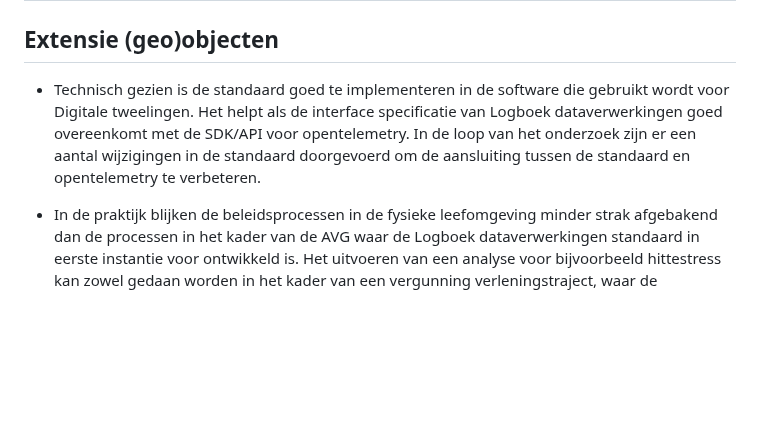
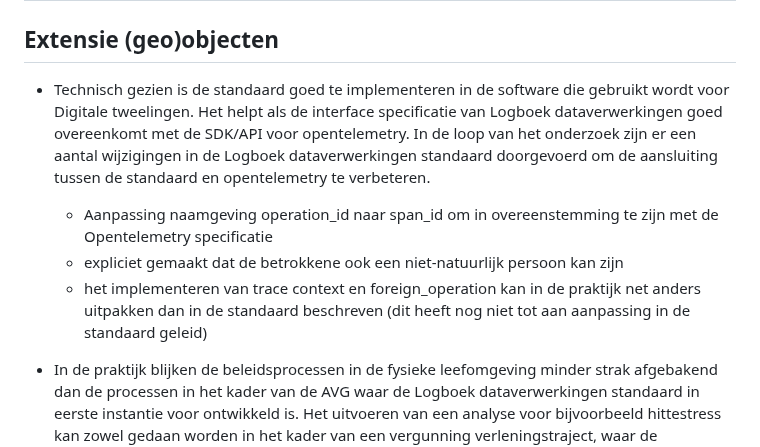
Before and after one commit to Geonovum/logboek-dataverwerkingen-voor-objecten, a Markdown page: respec/H6-conclusies.md, the part around the change. GitHub-like rendering; blank space fills up the shorter version.

```diff
--- a/respec/H6-conclusies.md
+++ b/respec/H6-conclusies.md
@@ -2,7 +2,11 @@
 
 ## Extensie (geo)objecten
 
-- Technisch gezien is de standaard goed te implementeren in de software die gebruikt wordt voor Digitale tweelingen. Het helpt als de interface specificatie van Logboek dataverwerkingen goed overeenkomt met de SDK/API voor opentelemetry. In de loop van het onderzoek zijn er een aantal wijzigingen in de standaard doorgevoerd om de aansluiting tussen de standaard en opentelemetry te verbeteren.
+- Technisch gezien is de standaard goed te implementeren in de software die gebruikt wordt voor Digitale tweelingen. Het helpt als de interface specificatie van Logboek dataverwerkingen goed overeenkomt met de SDK/API voor opentelemetry. In de loop van het onderzoek zijn er een aantal wijzigingen in de Logboek dataverwerkingen standaard doorgevoerd om de aansluiting tussen de standaard en opentelemetry te verbeteren.
+
+    - Aanpassing naamgeving operation_id naar span_id om in overeenstemming te zijn met de Opentelemetry specificatie
+    - expliciet gemaakt dat de betrokkene ook een niet-natuurlijk persoon kan zijn
+    - het implementeren van trace context en foreign_operation kan in de praktijk net anders uitpakken dan in de standaard beschreven (dit heeft nog niet tot aan aanpassing in de standaard geleid)
 
 - In de praktijk blijken de beleidsprocessen in de fysieke leefomgeving minder strak afgebakend dan de processen in het kader van de AVG waar de Logboek dataverwerkingen standaard in eerste instantie voor ontwikkeld is. Het uitvoeren van een analyse voor bijvoorbeeld hittestress kan zowel gedaan worden in het kader van een vergunning verleningstraject, waar de Omgevingswet het juridische kader is, als voor een risicoanalyse voor een beleidsmaatregel die valt onder het juridisch kader van de Algemene Wet Bestuursrecht.
 
```
Also changed, not shown: respec/H3-extensie-objecten.md (+12 -0 lines), respec/H5-use-case-voorbeeld.md (+130 -2 lines).
